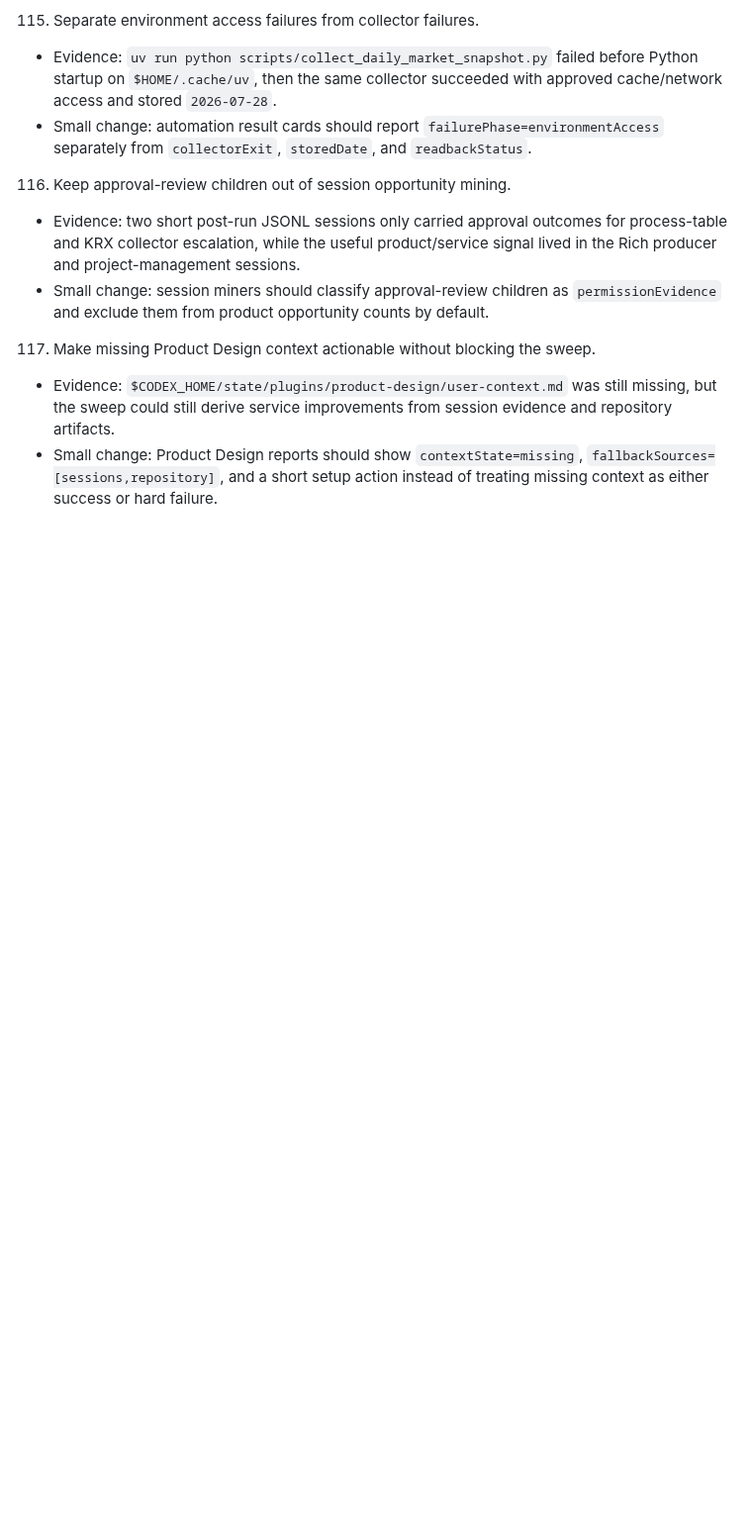
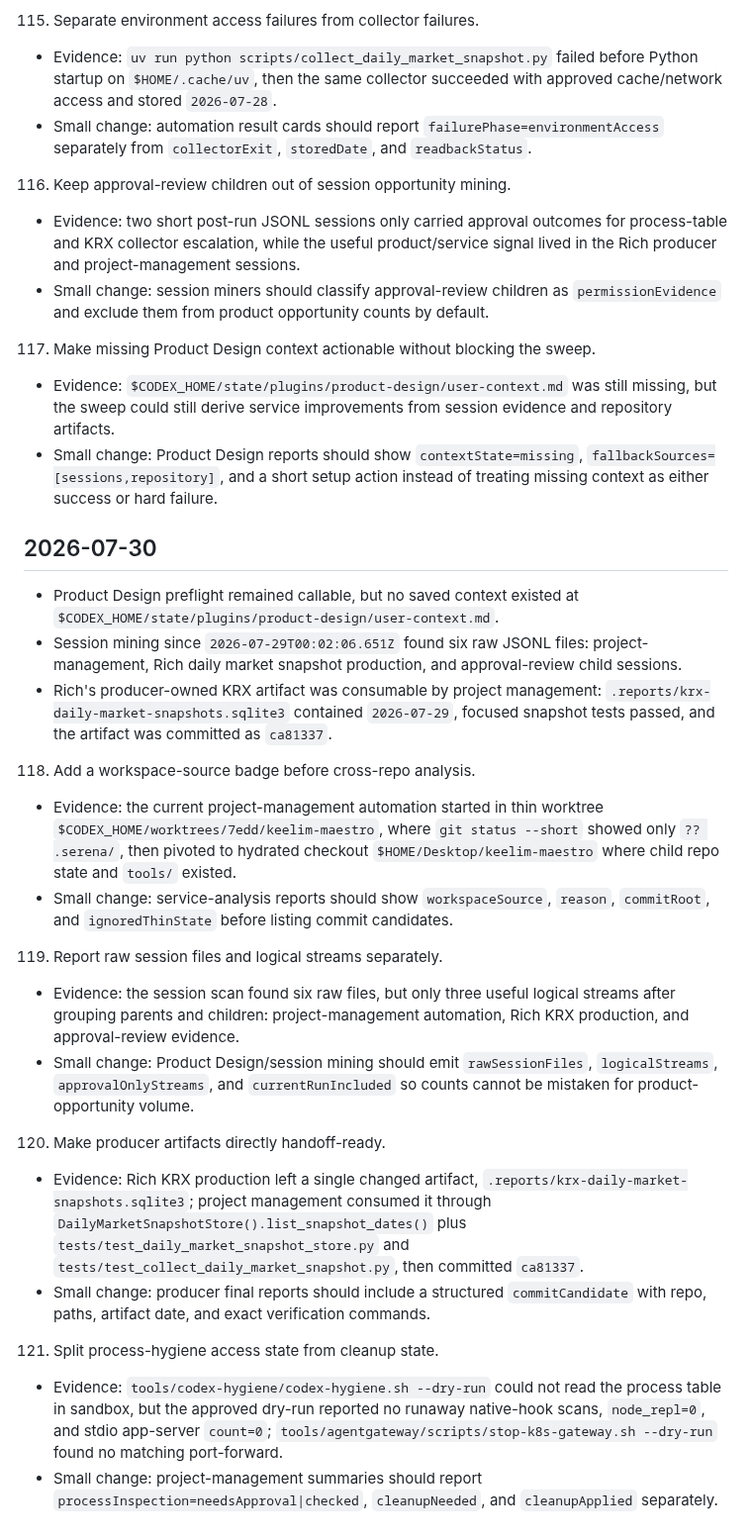
Before and after one commit to keelim/keelim-maestro, a Markdown page: docs/idea/product-design-service-improvements-2026-06-06.md, the part around the change. Shown at 99% size. Rendered like a GitHub page; blank space fills up the shorter version.

Commit message:
docs: update product design service improvements

```diff
--- a/docs/idea/product-design-service-improvements-2026-06-06.md
+++ b/docs/idea/product-design-service-improvements-2026-06-06.md
@@ -1400,3 +1400,25 @@ result.
 117. Make missing Product Design context actionable without blocking the sweep.
 - Evidence: `$CODEX_HOME/state/plugins/product-design/user-context.md` was still missing, but the sweep could still derive service improvements from session evidence and repository artifacts.
 - Small change: Product Design reports should show `contextState=missing`, `fallbackSources=[sessions,repository]`, and a short setup action instead of treating missing context as either success or hard failure.
+
+## 2026-07-30
+
+- Product Design preflight remained callable, but no saved context existed at `$CODEX_HOME/state/plugins/product-design/user-context.md`.
+- Session mining since `2026-07-29T00:02:06.651Z` found six raw JSONL files: project-management, Rich daily market snapshot production, and approval-review child sessions.
+- Rich's producer-owned KRX artifact was consumable by project management: `.reports/krx-daily-market-snapshots.sqlite3` contained `2026-07-29`, focused snapshot tests passed, and the artifact was committed as `ca81337`.
+
+118. Add a workspace-source badge before cross-repo analysis.
+- Evidence: the current project-management automation started in thin worktree `$CODEX_HOME/worktrees/7edd/keelim-maestro`, where `git status --short` showed only `?? .serena/`, then pivoted to hydrated checkout `$HOME/Desktop/keelim-maestro` where child repo state and `tools/` existed.
+- Small change: service-analysis reports should show `workspaceSource`, `reason`, `commitRoot`, and `ignoredThinState` before listing commit candidates.
+
+119. Report raw session files and logical streams separately.
+- Evidence: the session scan found six raw files, but only three useful logical streams after grouping parents and children: project-management automation, Rich KRX production, and approval-review evidence.
+- Small change: Product Design/session mining should emit `rawSessionFiles`, `logicalStreams`, `approvalOnlyStreams`, and `currentRunIncluded` so counts cannot be mistaken for product-opportunity volume.
+
+120. Make producer artifacts directly handoff-ready.
+- Evidence: Rich KRX production left a single changed artifact, `.reports/krx-daily-market-snapshots.sqlite3`; project management consumed it through `DailyMarketSnapshotStore().list_snapshot_dates()` plus `tests/test_daily_market_snapshot_store.py` and `tests/test_collect_daily_market_snapshot.py`, then committed `ca81337`.
+- Small change: producer final reports should include a structured `commitCandidate` with repo, paths, artifact date, and exact verification commands.
+
+121. Split process-hygiene access state from cleanup state.
+- Evidence: `tools/codex-hygiene/codex-hygiene.sh --dry-run` could not read the process table in sandbox, but the approved dry-run reported no runaway native-hook scans, `node_repl=0`, and stdio app-server `count=0`; `tools/agentgateway/scripts/stop-k8s-gateway.sh --dry-run` found no matching port-forward.
+- Small change: project-management summaries should report `processInspection=needsApproval|checked`, `cleanupNeeded`, and `cleanupApplied` separately.
```
